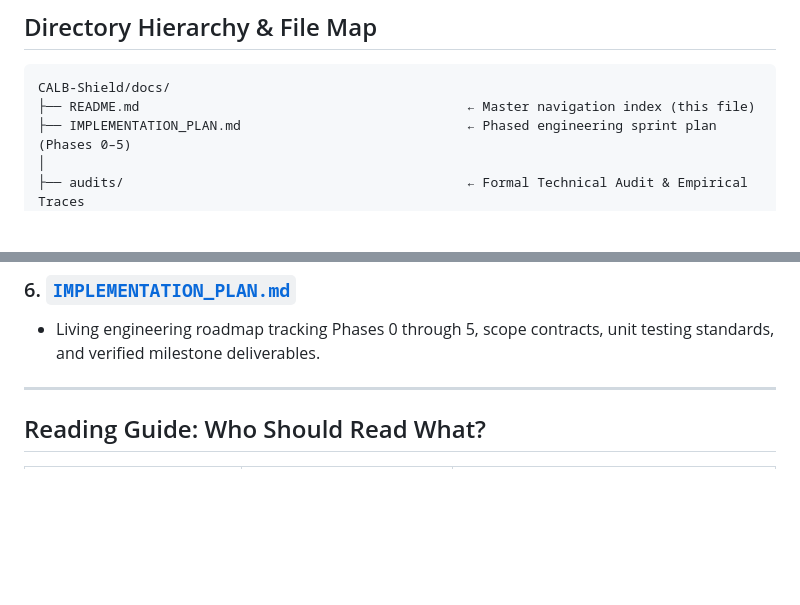
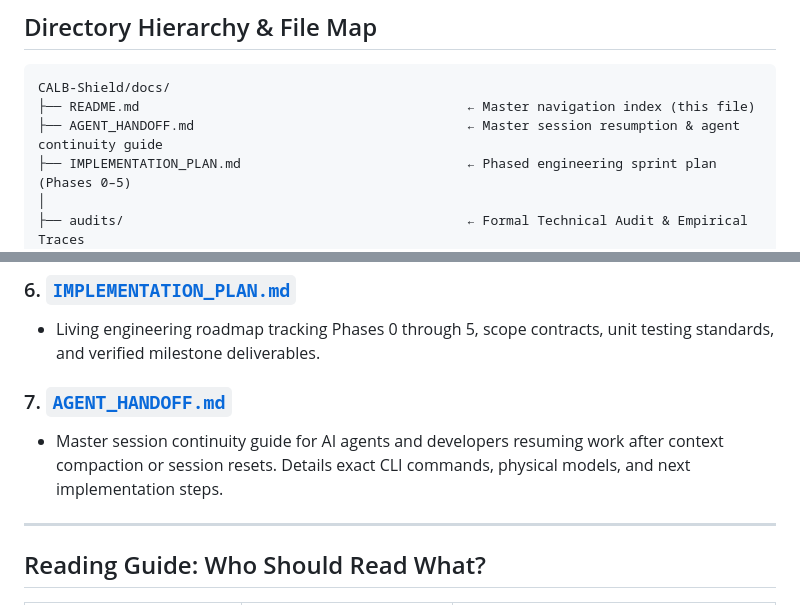
Before and after one commit to Piy26ush/CALB-Shield, a Markdown page: CALB-Shield/docs/README.md, 2 parts joined by grey strips. Drawn GitHub-style; blank space fills up the shorter version.

Commit message:
docs: create comprehensive session resumption and agent handoff guide

````diff
--- a/CALB-Shield/docs/README.md
+++ b/CALB-Shield/docs/README.md
@@ -11,6 +11,7 @@ This folder contains all scientific proposals, technical audit logs, concept gui
 ```
 CALB-Shield/docs/
 ├── README.md                                          ← Master navigation index (this file)
+├── AGENT_HANDOFF.md                                   ← Master session resumption & agent continuity guide
 ├── IMPLEMENTATION_PLAN.md                             ← Phased engineering sprint plan (Phases 0–5)
 │
 ├── audits/                                            ← Formal Technical Audit & Empirical Traces
@@ -59,6 +60,9 @@ CALB-Shield/docs/
 ### 6. [`IMPLEMENTATION_PLAN.md`](file:///Users/piyush/Desktop/Research%20paper/CALB-Shield/docs/IMPLEMENTATION_PLAN.md)
 * Living engineering roadmap tracking Phases 0 through 5, scope contracts, unit testing standards, and verified milestone deliverables.
 
+### 7. [`AGENT_HANDOFF.md`](file:///Users/piyush/Desktop/Research%20paper/CALB-Shield/docs/AGENT_HANDOFF.md)
+* Master session continuity guide for AI agents and developers resuming work after context compaction or session resets. Details exact CLI commands, physical models, and next implementation steps.
+
 ---
 
 ## Reading Guide: Who Should Read What?
````
Also changed, not shown: CALB-Shield/README.md (+1 -0 lines), CALB-Shield/docs/AGENT_HANDOFF.md (added, +221 -0 lines).
